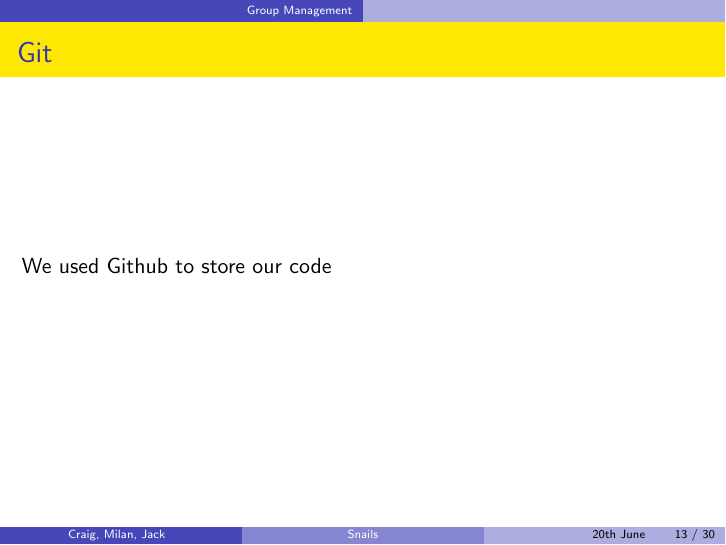
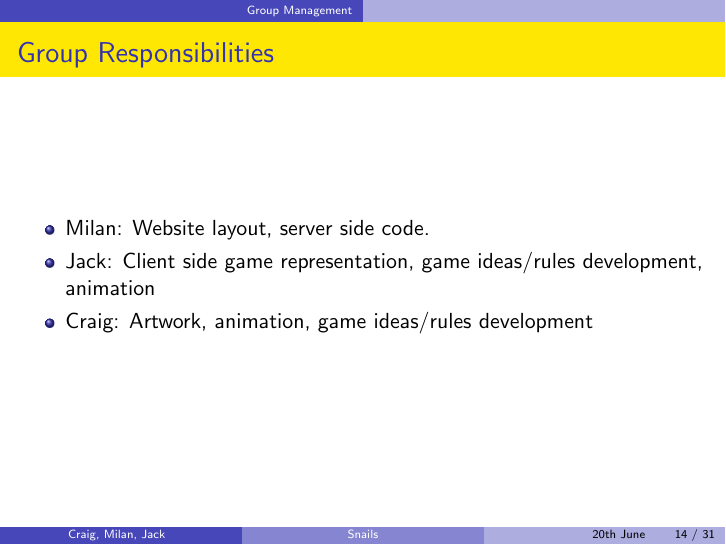
Before and after one commit to MilanMisak/Zombies, LaTeX slides (reports/presentation.tex): page 13 of 30 before the commit and page 14 of 31 after it. Compiled offline with pdfLaTeX.

Commit message:
Group responsibilities

```diff
--- a/reports/presentation.tex
+++ b/reports/presentation.tex
@@ -135,7 +135,15 @@
 \section{Group Management}
 
 \begin{frame}{Git}
-  We used Github to store our code
+
+\end{frame}
+
+\begin{frame}{Group Responsibilities}
+  \begin{itemize}
+    \item Milan: Website layout, server side code.
+    \item Jack: Client side game representation, game ideas/rules development, animation
+    \item Craig: Artwork, animation, game ideas/rules development
+  \end{itemize}
 \end{frame}
 
 \begin{frame}{Pivotal Tracker}
```
